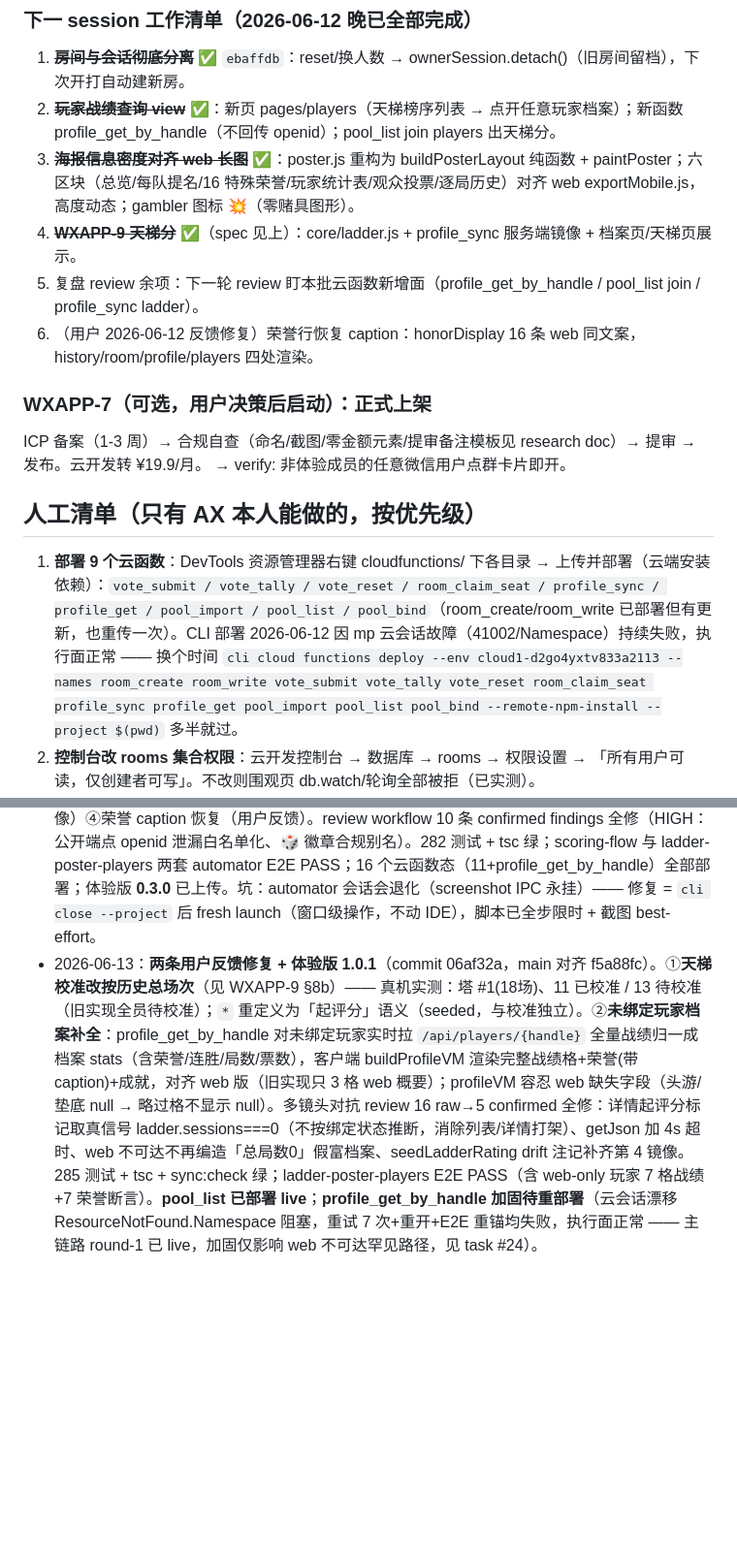
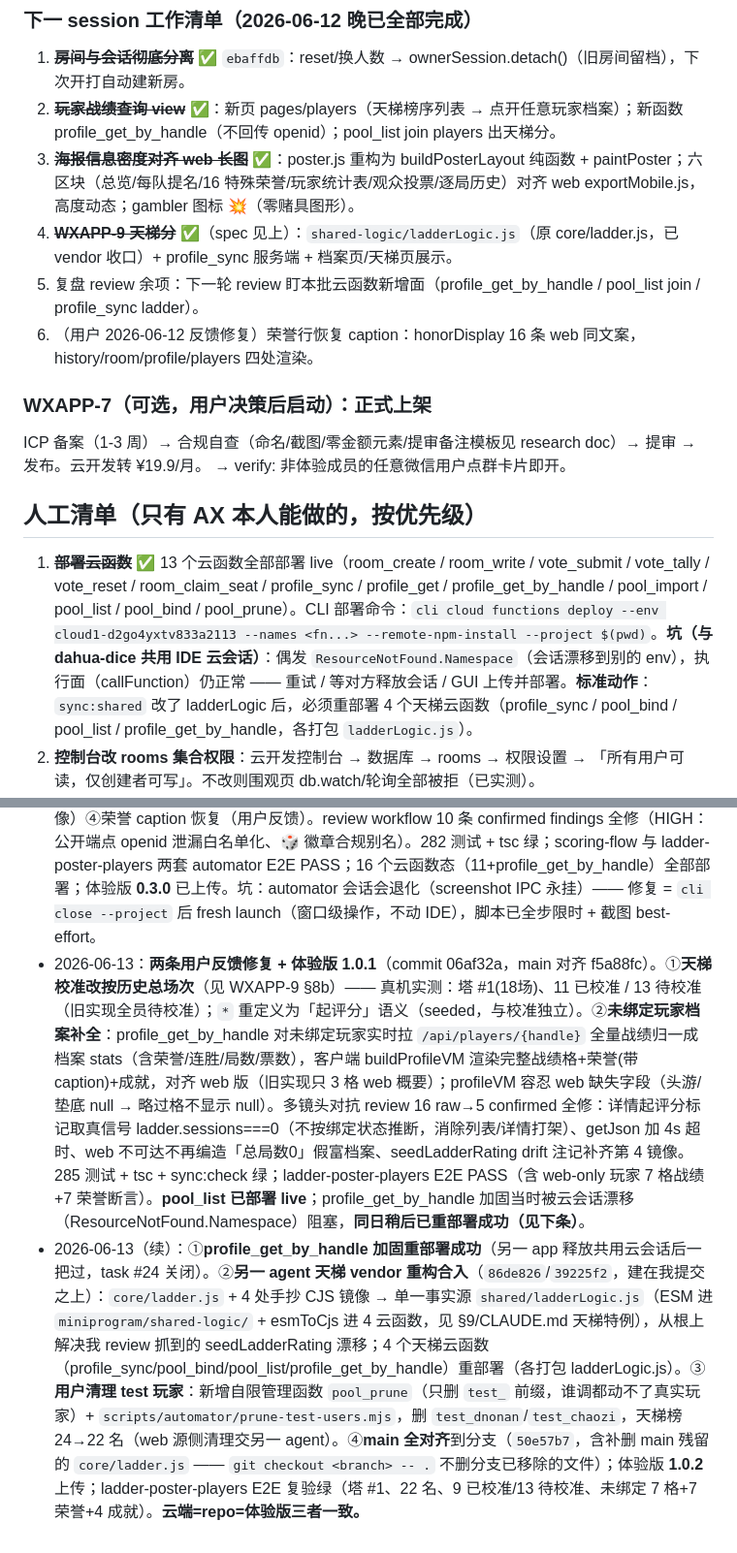
Before and after one commit to xingfanxia/guandan-scorer-wxapp, a Markdown page: docs/PLAN.md, 2 parts joined by grey strips. Shown at 97% size. Rendered like a GitHub page; blank space fills up the shorter version.

Commit message:
sync: 对齐 main 到分支 06b02a8 — 文档收尾对账
Co-Authored-By: Claude Fable 5 <noreply@anthropic.com>

```diff
--- a/docs/PLAN.md
+++ b/docs/PLAN.md
@@ -137,7 +137,7 @@ pool 集合（pool_import 从 gd.ax0x.ai 拉全部玩家，云函数出站不受
 1. ~~**房间与会话彻底分离**~~ ✅ `ebaffdb`：reset/换人数 → ownerSession.detach()（旧房间留档），下次开打自动建新房。
 2. ~~**玩家战绩查询 view**~~ ✅：新页 pages/players（天梯榜序列表 → 点开任意玩家档案）；新函数 profile_get_by_handle（不回传 openid）；pool_list join players 出天梯分。
 3. ~~**海报信息密度对齐 web 长图**~~ ✅：poster.js 重构为 buildPosterLayout 纯函数 + paintPoster；六区块（总览/每队提名/16 特殊荣誉/玩家统计表/观众投票/逐局历史）对齐 web exportMobile.js，高度动态；gambler 图标 💥（零赌具图形）。
-4. ~~**WXAPP-9 天梯分**~~ ✅（spec 见上）：core/ladder.js + profile_sync 服务端镜像 + 档案页/天梯页展示。
+4. ~~**WXAPP-9 天梯分**~~ ✅（spec 见上）：`shared-logic/ladderLogic.js`（原 core/ladder.js，已 vendor 收口）+ profile_sync 服务端 + 档案页/天梯页展示。
 5. 复盘 review 余项：下一轮 review 盯本批云函数新增面（profile_get_by_handle / pool_list join / profile_sync ladder）。
 6. （用户 2026-06-12 反馈修复）荣誉行恢复 caption：honorDisplay 16 条 web 同文案，history/room/profile/players 四处渲染。
 
@@ -147,7 +147,7 @@ ICP 备案（1-3 周）→ 合规自查（命名/截图/零金额元素/提审
 
 ## 人工清单（只有 AX 本人能做的，按优先级）
 
-1. **部署 9 个云函数**：DevTools 资源管理器右键 cloudfunctions/ 下各目录 → 上传并部署（云端安装依赖）：`vote_submit / vote_tally / vote_reset / room_claim_seat / profile_sync / profile_get / pool_import / pool_list / pool_bind`（room_create/room_write 已部署但有更新，也重传一次）。CLI 部署 2026-06-12 因 mp 云会话故障（41002/Namespace）持续失败，执行面正常 —— 换个时间 `cli cloud functions deploy --env cloud1-d2go4yxtv833a2113 --names room_create room_write vote_submit vote_tally vote_reset room_claim_seat profile_sync profile_get pool_import pool_list pool_bind --remote-npm-install --project $(pwd)` 多半就过。
+1. ~~**部署云函数**~~ ✅ 13 个云函数全部部署 live（room_create / room_write / vote_submit / vote_tally / vote_reset / room_claim_seat / profile_sync / profile_get / profile_get_by_handle / pool_import / pool_list / pool_bind / pool_prune）。CLI 部署命令：`cli cloud functions deploy --env cloud1-d2go4yxtv833a2113 --names <fn...> --remote-npm-install --project $(pwd)`。**坑（与 dahua-dice 共用 IDE 云会话）**：偶发 `ResourceNotFound.Namespace`（会话漂移到别的 env），执行面（callFunction）仍正常 —— 重试 / 等对方释放会话 / GUI 上传并部署。**标准动作**：`sync:shared` 改了 ladderLogic 后，必须重部署 4 个天梯云函数（profile_sync / pool_bind / pool_list / profile_get_by_handle，各打包 `ladderLogic.js`）。
 2. **控制台改 rooms 集合权限**：云开发控制台 → 数据库 → rooms → 权限设置 → 「所有用户可读，仅创建者可写」。不改则围观页 db.watch/轮询全部被拒（已实测）。
 3. **小程序认证（解锁分享卡片）**：mp 后台 → 设置 → 基本设置 → 小程序认证，30 元/年。未认证时分享按钮被微信拦（「未完成认证，分享功能暂时无法使用」，已实测）—— 已做手输房间码兜底（首页「围观别人」），认证前也能用，但群卡片体验需要认证。
 4. **mp 后台把最新版设为体验版**：版本管理 → 开发版本 → 选为体验版。
@@ -168,4 +168,5 @@ ICP 备案（1-3 周）→ 合规自查（命名/截图/零金额元素/提审
 - 2026-06-11：repo 创建，调研+计划固化。代码未开始。等待 WXAPP-0 用户注册账号（不阻塞 WXAPP-1/2）。
 - 2026-06-11（晚）：**WXAPP-1 代码侧完成**。上游抽取（web repo `cd9551f` + 审查修复 `cf03c6f`，均已 push：checkALevelRules 纯化进 shared/aLevelLogic.js、playerCountMode 入 shared/、死分支清理）→ vendor 10 文件（锚 `cf03c6f`）→ node:test 206 用例全绿 → 原生 TS 空壳（4 页面，appid=touristappid）+ `tsc --noEmit` 绿。多 lens review（5 维度 + 对抗复核）：16 条 findings 全部修复（含 `npm run sync:check` 防手改门、import 闭包校验、isolatedModules、A 级测试缺口 6 例）。~~剩余半个 verify 关卡：开发者工具编译空壳~~ → **2026-06-12 已补**：服务端口开启后 `cli preview` 全量编译通过（包体 1.3KB，真机预览码 tmp/preview-qr.png）。**WXAPP-1 verify 全绿，里程碑关闭。**
 - 2026-06-12（晚）：**「下一 session 工作清单」4 项全收口 + WXAPP-9 上线**（commits 579dbd1→845a6dc+）。①玩家天梯查询页（pool_list join 天梯分 + profile_get_by_handle，E2E 数据断言 + 截图）②长图海报重做对位 web exportMobile（buildPosterLayout 纯函数六区块 + MVP tagline + 观众投票，E2E 实绘导出 308KB PNG）③WXAPP-9 天梯分（简化 ELO：表现权重 28 > 胜负 24、胜方保底+1、负方封顶+6；起评分从 web 历史折算，名次为主；三处 CJS 镜像）④荣誉 caption 恢复（用户反馈）。review workflow 10 条 confirmed findings 全修（HIGH：公开端点 openid 泄漏白名单化、🎲 徽章合规别名）。282 测试 + tsc 绿；scoring-flow 与 ladder-poster-players 两套 automator E2E PASS；16 个云函数态（11+profile_get_by_handle）全部部署；体验版 **0.3.0** 已上传。坑：automator 会话会退化（screenshot IPC 永挂）—— 修复 = `cli close --project` 后 fresh launch（窗口级操作，不动 IDE），脚本已全步限时 + 截图 best-effort。
-- 2026-06-13：**两条用户反馈修复 + 体验版 1.0.1**（commit 06af32a，main 对齐 f5a88fc）。①**天梯校准改按历史总场次**（见 WXAPP-9 §8b）—— 真机实测：塔 #1(18场)、11 已校准 / 13 待校准（旧实现全员待校准）；`*` 重定义为「起评分」语义（seeded，与校准独立）。②**未绑定玩家档案补全**：profile_get_by_handle 对未绑定玩家实时拉 `/api/players/{handle}` 全量战绩归一成档案 stats（含荣誉/连胜/局数/票数），客户端 buildProfileVM 渲染完整战绩格+荣誉(带caption)+成就，对齐 web 版（旧实现只 3 格 web 概要）；profileVM 容忍 web 缺失字段（头游/垫底 null → 略过格不显示 null）。多镜头对抗 review 16 raw→5 confirmed 全修：详情起评分标记取真信号 ladder.sessions===0（不按绑定状态推断，消除列表/详情打架）、getJson 加 4s 超时、web 不可达不再编造「总局数0」假富档案、seedLadderRating drift 注记补齐第 4 镜像。285 测试 + tsc + sync:check 绿；ladder-poster-players E2E PASS（含 web-only 玩家 7 格战绩+7 荣誉断言）。**pool_list 已部署 live**；**profile_get_by_handle 加固待重部署**（云会话漂移 ResourceNotFound.Namespace 阻塞，重试 7 次+重开+E2E 重锚均失败，执行面正常 —— 主链路 round-1 已 live，加固仅影响 web 不可达罕见路径，见 task #24）。
+- 2026-06-13：**两条用户反馈修复 + 体验版 1.0.1**（commit 06af32a，main 对齐 f5a88fc）。①**天梯校准改按历史总场次**（见 WXAPP-9 §8b）—— 真机实测：塔 #1(18场)、11 已校准 / 13 待校准（旧实现全员待校准）；`*` 重定义为「起评分」语义（seeded，与校准独立）。②**未绑定玩家档案补全**：profile_get_by_handle 对未绑定玩家实时拉 `/api/players/{handle}` 全量战绩归一成档案 stats（含荣誉/连胜/局数/票数），客户端 buildProfileVM 渲染完整战绩格+荣誉(带caption)+成就，对齐 web 版（旧实现只 3 格 web 概要）；profileVM 容忍 web 缺失字段（头游/垫底 null → 略过格不显示 null）。多镜头对抗 review 16 raw→5 confirmed 全修：详情起评分标记取真信号 ladder.sessions===0（不按绑定状态推断，消除列表/详情打架）、getJson 加 4s 超时、web 不可达不再编造「总局数0」假富档案、seedLadderRating drift 注记补齐第 4 镜像。285 测试 + tsc + sync:check 绿；ladder-poster-players E2E PASS（含 web-only 玩家 7 格战绩+7 荣誉断言）。**pool_list 已部署 live**；profile_get_by_handle 加固当时被云会话漂移（ResourceNotFound.Namespace）阻塞，**同日稍后已重部署成功（见下条）**。
+- 2026-06-13（续）：①**profile_get_by_handle 加固重部署成功**（另一 app 释放共用云会话后一把过，task #24 关闭）。②**另一 agent 天梯 vendor 重构合入**（`86de826`/`39225f2`，建在我提交之上）：`core/ladder.js` + 4 处手抄 CJS 镜像 → 单一事实源 `shared/ladderLogic.js`（ESM 进 `miniprogram/shared-logic/` + esmToCjs 进 4 云函数，见 §9/CLAUDE.md 天梯特例），从根上解决我 review 抓到的 seedLadderRating 漂移；4 个天梯云函数（profile_sync/pool_bind/pool_list/profile_get_by_handle）重部署（各打包 ladderLogic.js）。③**用户清理 test 玩家**：新增自限管理函数 `pool_prune`（只删 `test_` 前缀，谁调都动不了真实玩家）+ `scripts/automator/prune-test-users.mjs`，删 `test_dnonan`/`test_chaozi`，天梯榜 24→22 名（web 源侧清理交另一 agent）。④**main 全对齐**到分支（`50e57b7`，含补删 main 残留的 `core/ladder.js` —— `git checkout <branch> -- .` 不删分支已移除的文件）；体验版 **1.0.2** 上传；ladder-poster-players E2E 复验绿（塔 #1、22 名、9 已校准/13 待校准、未绑定 7 格+7 荣誉+4 成就）。**云端=repo=体验版三者一致。**
```
Also changed, not shown: CLAUDE.md (+1 -1 lines).
